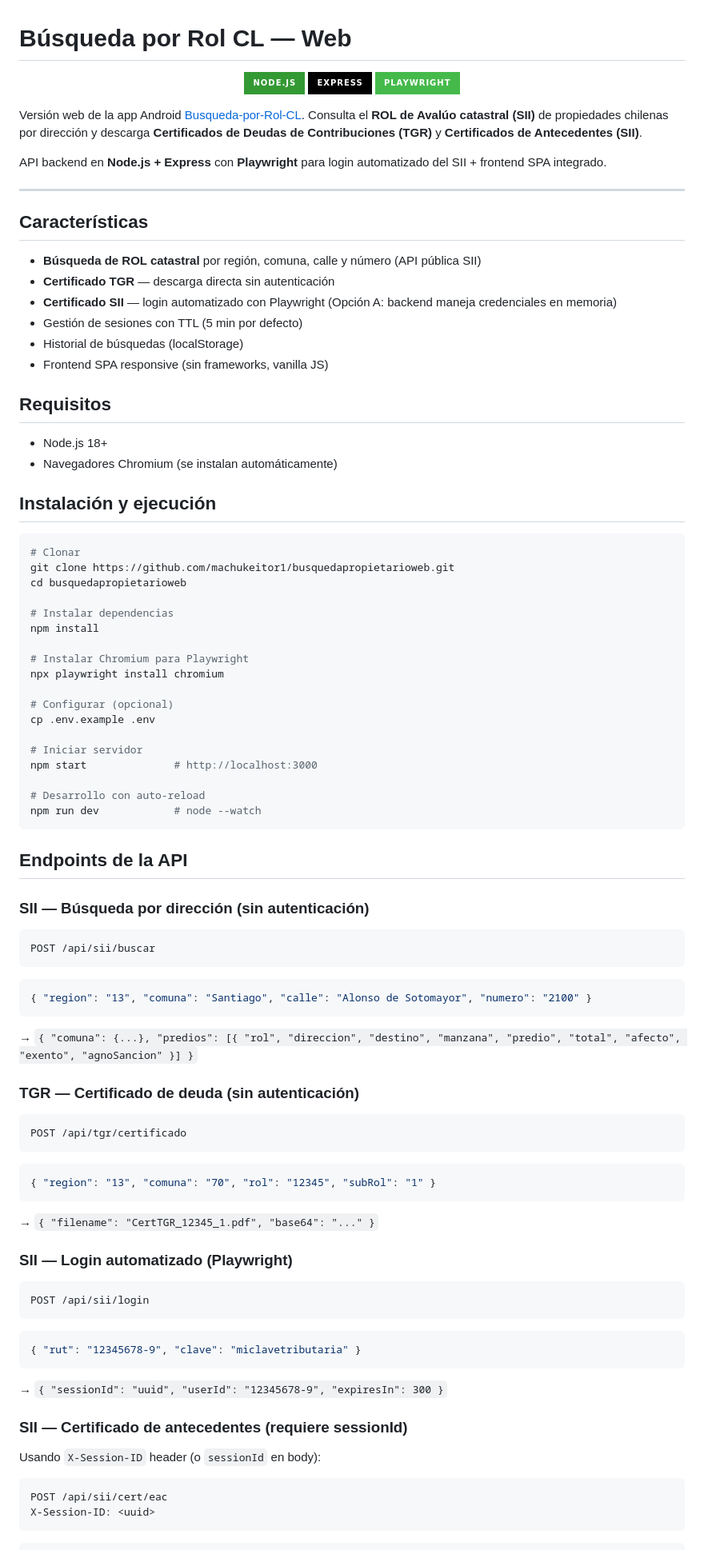
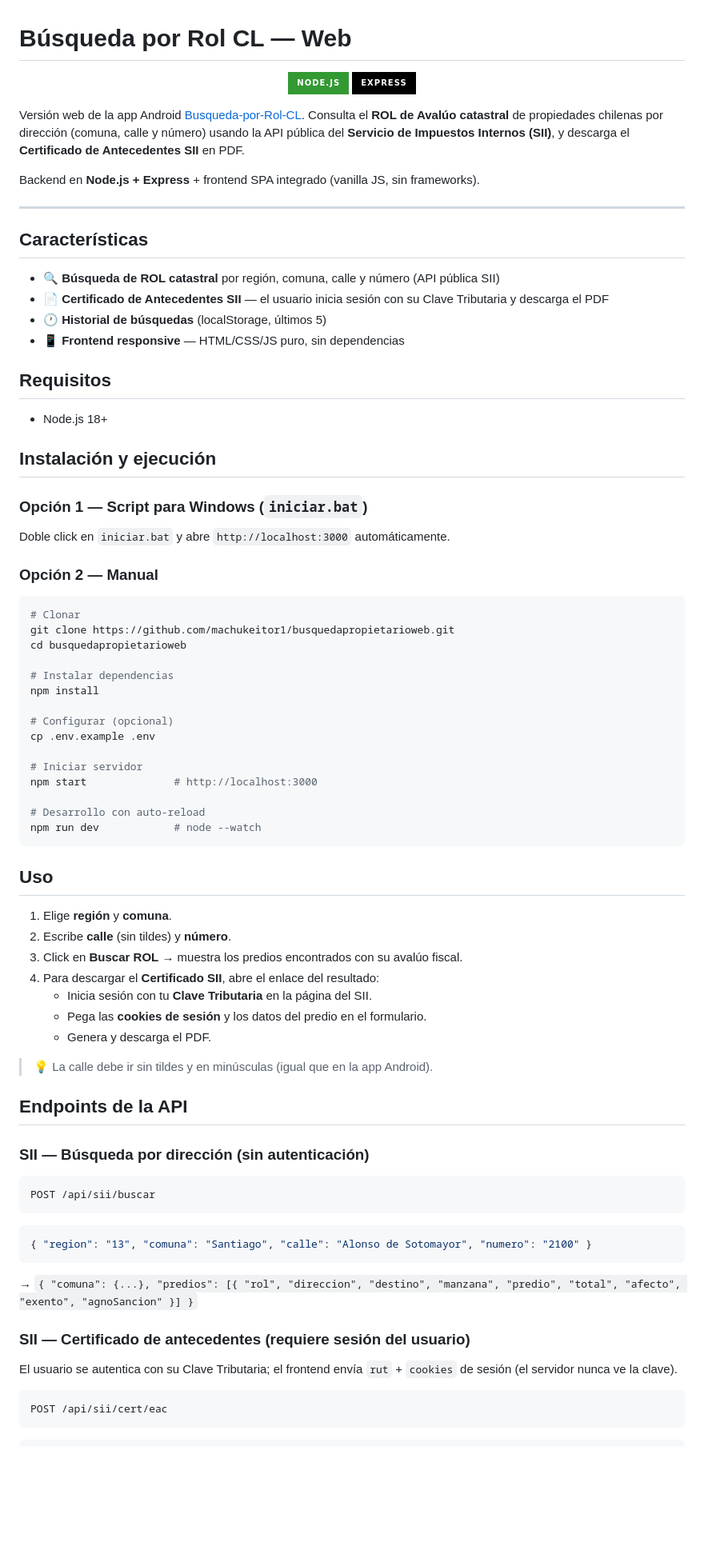
Before and after one commit to machukeitor1/busquedapropietarioweb, a Markdown page: README.md, the part around one of its changes. Shown at 80% size. Drawn GitHub-style; badges without logos; blank space fills up the shorter version.

````diff
--- a/README.md
+++ b/README.md
@@ -3,30 +3,32 @@
 <p align="center">
   <img src="https://img.shields.io/badge/Node.js-339933?style=for-the-badge&logo=nodedotjs&logoColor=white"/>
   <img src="https://img.shields.io/badge/Express-000000?style=for-the-badge&logo=express&logoColor=white"/>
-  <img src="https://img.shields.io/badge/Playwright-45ba4b?style=for-the-badge&logo=playwright&logoColor=white"/>
 </p>
 
-Versión web de la app Android [Busqueda-por-Rol-CL](https://github.com/machukeitor1/Busqueda-por-Rol-CL). Consulta el **ROL de Avalúo catastral (SII)** de propiedades chilenas por dirección y descarga **Certificados de Deudas de Contribuciones (TGR)** y **Certificados de Antecedentes (SII)**.
+Versión web de la app Android [Busqueda-por-Rol-CL](https://github.com/machukeitor1/Busqueda-por-Rol-CL). Consulta el **ROL de Avalúo catastral** de propiedades chilenas por dirección (comuna, calle y número) usando la API pública del **Servicio de Impuestos Internos (SII)**, y descarga el **Certificado de Antecedentes SII** en PDF.
 
-API backend en **Node.js + Express** con **Playwright** para login automatizado del SII + frontend SPA integrado.
+Backend en **Node.js + Express** + frontend SPA integrado (vanilla JS, sin frameworks).
 
 ---
 
 ## Características
 
-- **Búsqueda de ROL catastral** por región, comuna, calle y número (API pública SII)
-- **Certificado TGR** — descarga directa sin autenticación
-- **Certificado SII** — login automatizado con Playwright (Opción A: backend maneja credenciales en memoria)
-- Gestión de sesiones con TTL (5 min por defecto)
-- Historial de búsquedas (localStorage)
-- Frontend SPA responsive (sin frameworks, vanilla JS)
+- 🔍 **Búsqueda de ROL catastral** por región, comuna, calle y número (API pública SII)
+- 📄 **Certificado de Antecedentes SII** — el usuario inicia sesión con su Clave Tributaria y descarga el PDF
+- 🕐 **Historial de búsquedas** (localStorage, últimos 5)
+- 📱 **Frontend responsive** — HTML/CSS/JS puro, sin dependencias
 
 ## Requisitos
 
 - Node.js 18+
-- Navegadores Chromium (se instalan automáticamente)
 
 ## Instalación y ejecución
+
+### Opción 1 — Script para Windows (`iniciar.bat`)
+
+Doble click en `iniciar.bat` y abre `http://localhost:3000` automáticamente.
+
+### Opción 2 — Manual
 
 ```bash
 # Clonar
@@ -35,9 +37,6 @@ cd busquedapropietarioweb
 
 # Instalar dependencias
 npm install
-
-# Instalar Chromium para Playwright
-npx playwright install chromium
 
 # Configurar (opcional)
 cp .env.example .env
@@ -48,6 +47,18 @@ npm start              # http://localhost:3000
 # Desarrollo con auto-reload
 npm run dev            # node --watch
 ```
+
+## Uso
+
+1. Elige **región** y **comuna**.
+2. Escribe **calle** (sin tildes) y **número**.
+3. Click en **Buscar ROL** → muestra los predios encontrados con su avalúo fiscal.
+4. Para descargar el **Certificado SII**, abre el enlace del resultado:
+   - Inicia sesión con tu **Clave Tributaria** en la página del SII.
+   - Pega las **cookies de sesión** y los datos del predio en el formulario.
+   - Genera y descarga el PDF.
+
+> 💡 La calle debe ir sin tildes y en minúsculas (igual que en la app Android).
 
 ## Endpoints de la API
 
@@ -61,32 +72,11 @@ POST /api/sii/buscar
 ```
 → `{ "comuna": {...}, "predios": [{ "rol", "direccion", "destino", "manzana", "predio", "total", "afecto", "exento", "agnoSancion" }] }`
 
-### TGR — Certificado de deuda (sin autenticación)
+### SII — Certificado de antecedentes (requiere sesión del usuario)
 
-```
-POST /api/tgr/certificado
-```
-```json
-{ "region": "13", "comuna": "70", "rol": "12345", "subRol": "1" }
-```
-→ `{ "filename": "CertTGR_12345_1.pdf", "base64": "..." }`
-
-### SII — Login automatizado (Playwright)
-
-```
-POST /api/sii/login
-```
-```json
-{ "rut": "12345678-9", "clave": "miclavetributaria" }
-```
-→ `{ "sessionId": "uuid", "userId": "12345678-9", "expiresIn": 300 }`
-
-### SII — Certificado de antecedentes (requiere sessionId)
-
-Usando `X-Session-ID` header (o `sessionId` en body):
+El usuario se autentica con su Clave Tributaria; el frontend envía `rut` + `cookies` de sesión (el servidor nunca ve la clave).
 
 ```
 POST /api/sii/cert/eac
-X-Session-ID: <uuid>
 ```
 ```json
````
Also changed, not shown: other parts of README.md (+40 -39 lines).
